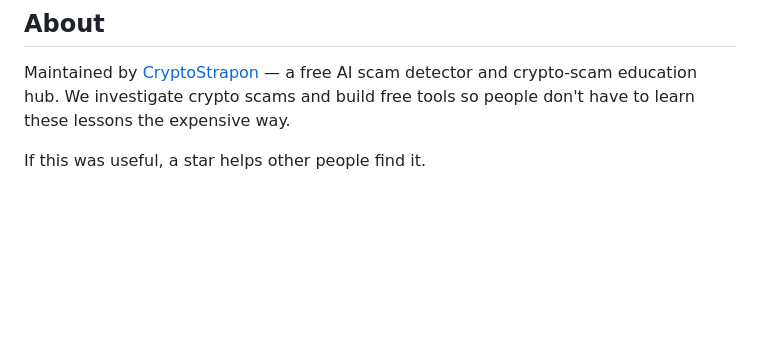
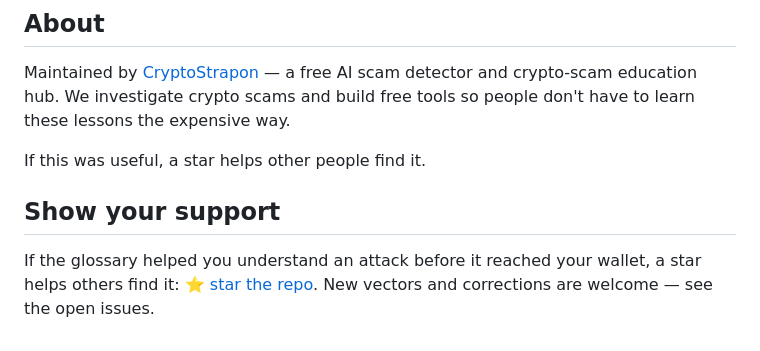
Before and after one commit to cryptostrapon/crypto-scam-glossary, a Markdown page: README.md, the part around the change. Drawn GitHub-style; blank space fills up the shorter version.

Commit message:
README: add a star CTA section at the end
Co-authored-by: Perplexity <noreply@perplexity.ai>

```diff
--- a/README.md
+++ b/README.md
@@ -76,3 +76,7 @@ Found an error? Open a "Report an inaccuracy" issue or write to cryptostrapon@pr
 Maintained by [CryptoStrapon](https://cryptostrapon.com) — a free AI scam detector and crypto-scam education hub. We investigate crypto scams and build free tools so people don't have to learn these lessons the expensive way.
 
 If this was useful, a star helps other people find it.
+
+## Show your support
+
+If the glossary helped you understand an attack before it reached your wallet, a star helps others find it: ⭐ [star the repo](https://github.com/cryptostrapon/crypto-scam-glossary/stargazers). New vectors and corrections are welcome — see the open issues.
```
